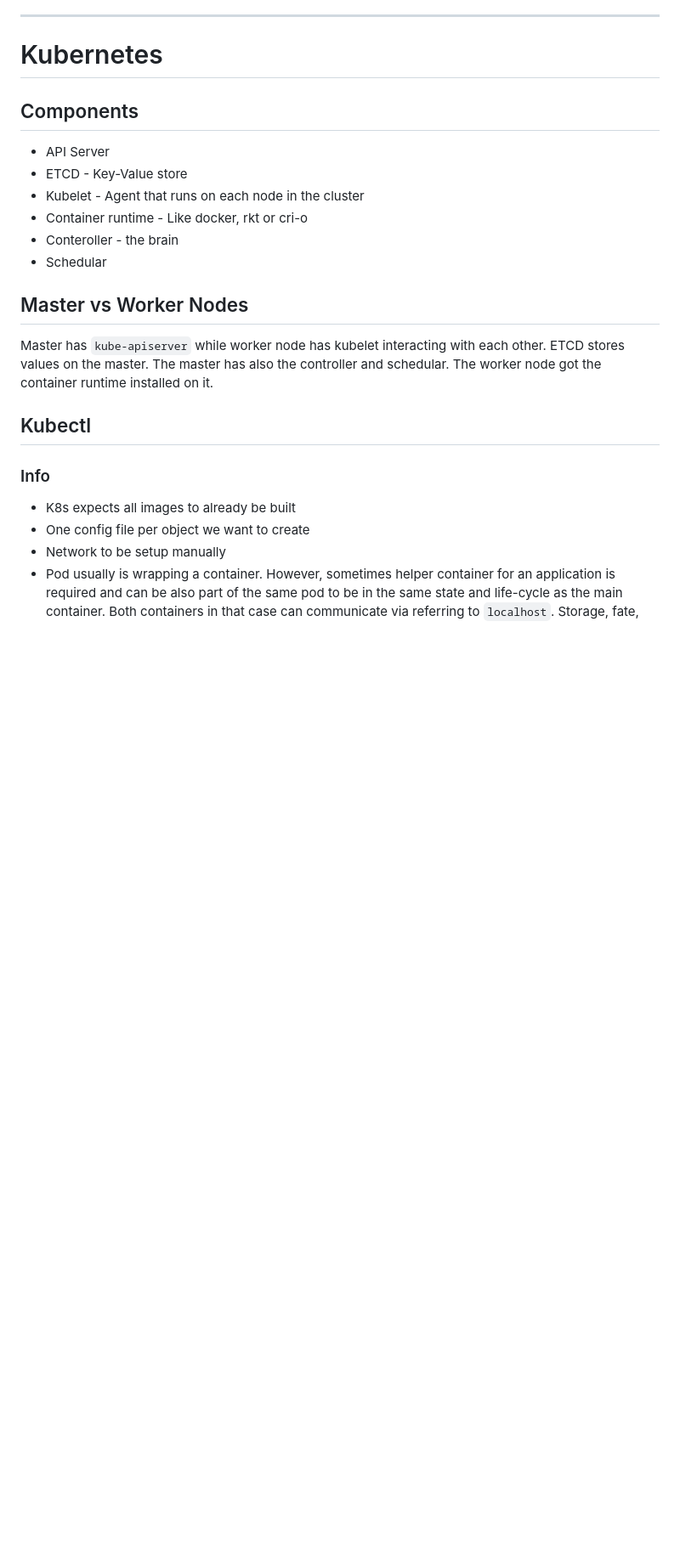
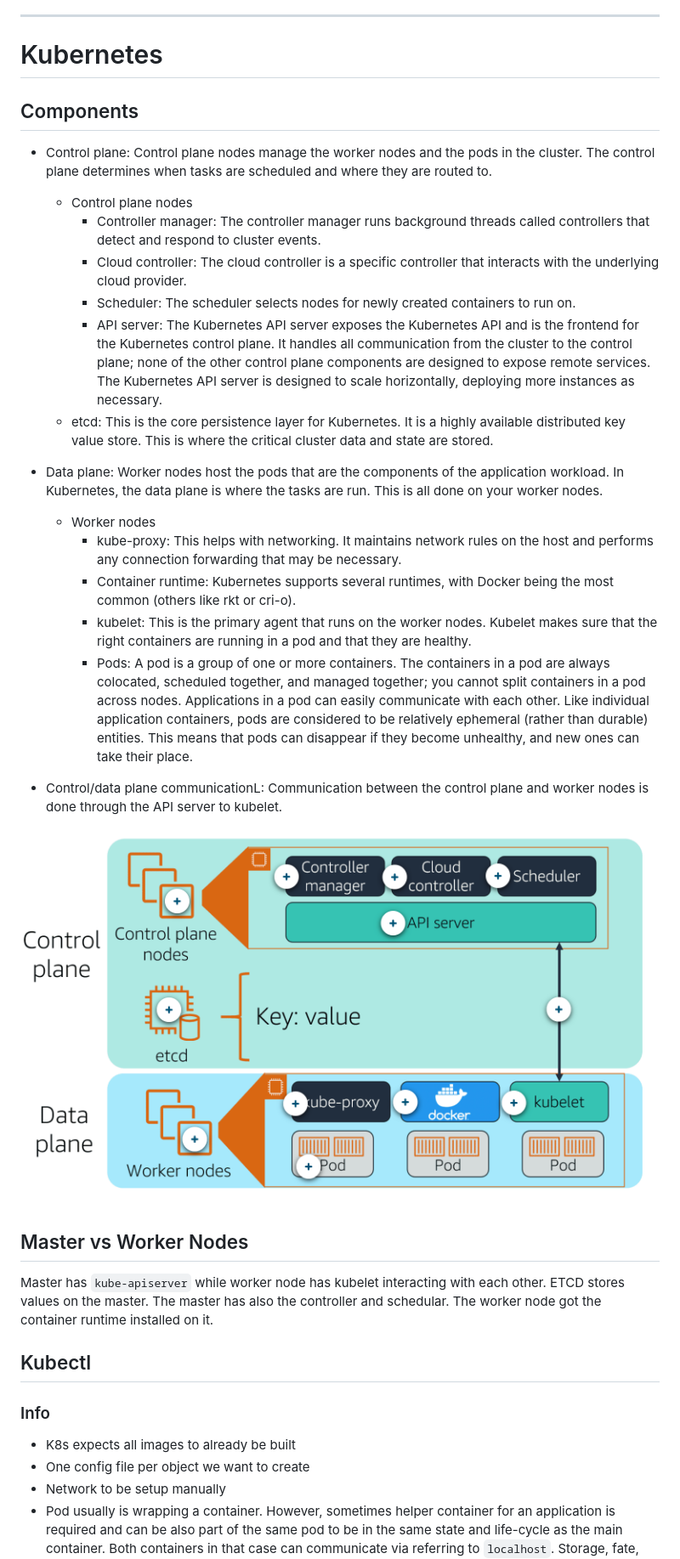
Before and after one commit to alsaghir/References, a Markdown page: docker.md, the part around the change. Shown at 85% size. Rendered like a GitHub page; pictures changed too: docker_assets/k8s_components.png (added); blank space fills up the shorter version.

Commit message:
k8s components defined

```diff
--- a/docker.md
+++ b/docker.md
@@ -627,12 +627,25 @@ start_period: 1m #version 3.4 minimum
 
 ## Components
 
-- API Server
-- ETCD - Key-Value store
-- Kubelet - Agent that runs on each node in the cluster
-- Container runtime - Like docker, rkt or cri-o
-- Conteroller - the brain
-- Schedular
+- Control plane: Control plane nodes manage the worker nodes and the pods in the cluster. The control plane determines when tasks are scheduled and where they are routed to.
+  - Control plane nodes
+    - Controller manager: The controller manager runs background threads called controllers that detect and respond to cluster events.
+    - Cloud controller: The cloud controller is a specific controller that interacts with the underlying cloud provider.
+    - Scheduler: The scheduler selects nodes for newly created containers to run on.
+    - API server: The Kubernetes API server exposes the Kubernetes API and is the frontend for the Kubernetes control plane.  It handles all communication from the cluster to the control plane; none of the other control plane components are designed to expose remote services. The Kubernetes API server is designed to scale horizontally, deploying more instances as necessary.
+  - etcd: This is the core persistence layer for Kubernetes. It is a highly available distributed key value store. This is where the critical cluster data and state are stored.
+
+- Data plane: Worker nodes host the pods that are the components of the application workload. In Kubernetes, the data plane is where the tasks are run. This is all done on your worker nodes.
+  - Worker nodes
+    - kube-proxy: This helps with networking. It maintains network rules on the host and performs any connection forwarding that may be necessary.
+    - Container runtime: Kubernetes supports several runtimes, with Docker being the most common (others like rkt or cri-o).
+    - kubelet: This is the primary agent that runs on the worker nodes. Kubelet makes sure that the right containers are running in a pod and that they are healthy.
+    - Pods: A pod is a group of one or more containers. The containers in a pod are always colocated, scheduled together, and managed together; you cannot split containers in a pod across nodes. Applications in a pod can easily communicate with each other. Like individual application containers, pods are considered to be relatively ephemeral (rather than durable) entities. This means that pods can disappear if they become unhealthy, and new ones can take their place.
+
+- Control/data plane communicationL: Communication between the control plane and worker nodes is done through the API server to kubelet.
+
+
+![K8S components](docker_assets/k8s_components.png "K8S components")
 
 ## Master vs Worker Nodes
 
```
